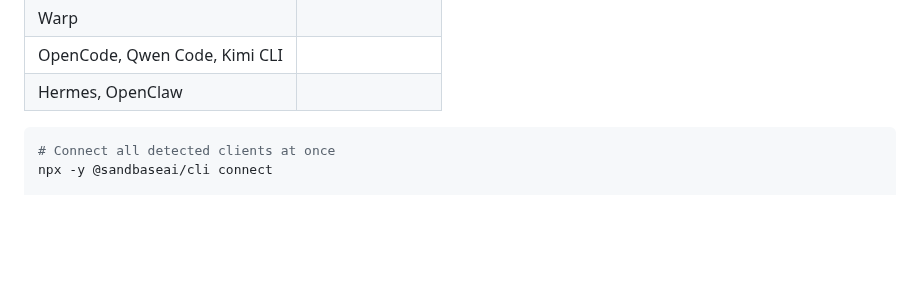
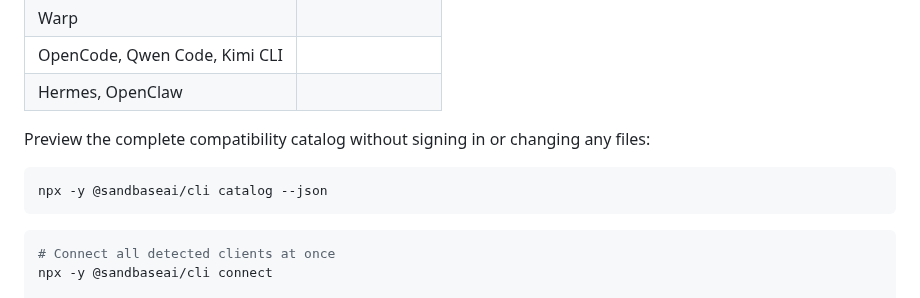
Before and after one commit to sandbaseai/cli, a Markdown page: README.md, the part around the change. GitHub-like rendering; blank space fills up the shorter version.

````diff
--- a/README.md
+++ b/README.md
@@ -134,6 +134,12 @@ Works with every major AI coding tool:
 | OpenCode, Qwen Code, Kimi CLI | |
 | Hermes, OpenClaw | |
 
+Preview the complete compatibility catalog without signing in or changing any files:
+
+```sh
+npx -y @sandbaseai/cli catalog --json
+```
+
 ```sh
 # Connect all detected clients at once
 npx -y @sandbaseai/cli connect
````
Also changed, not shown: README.ja.md (+6 -0 lines), README.zh-CN.md (+6 -0 lines).
